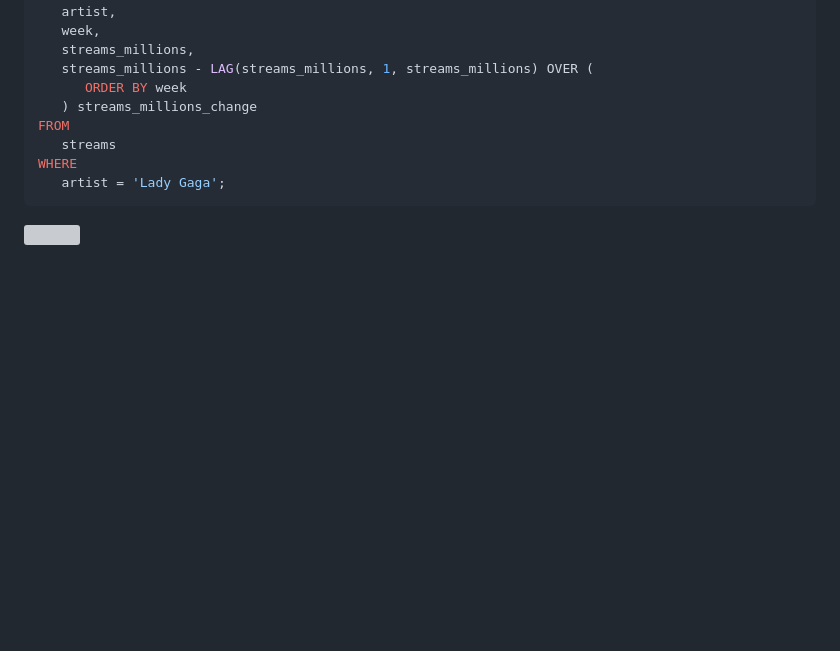
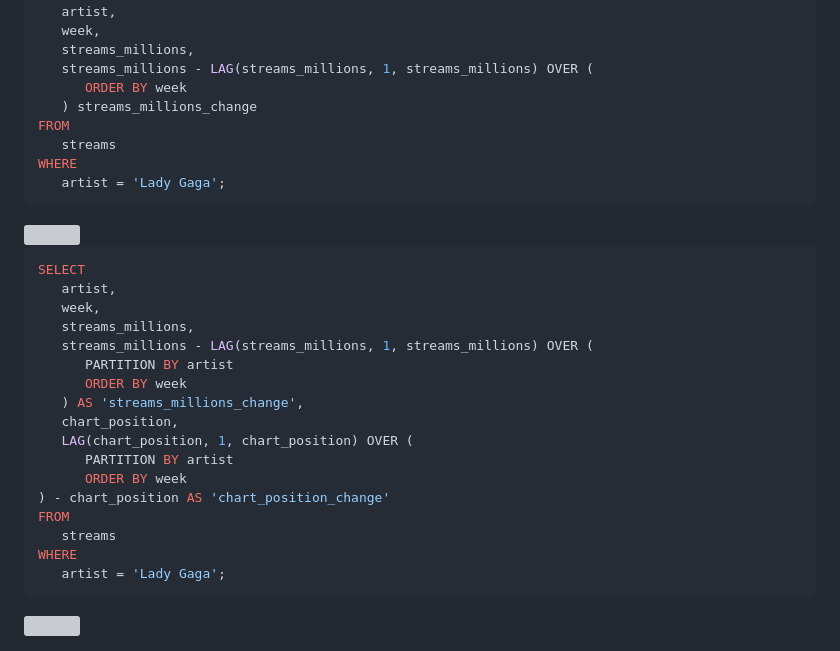
Before and after one commit to logambigaik/SQL-Practice-sqlbolt, a Markdown page: Advanced SQL for Data Science.md, the part around the change. Rendered like a GitHub page; blank space fills up the shorter version; grey boxes are pictures that could not be loaded.

````diff
--- a/Advanced SQL for Data Science.md
+++ b/Advanced SQL for Data Science.md
@@ -176,3 +176,25 @@ WHERE
    artist = 'Lady Gaga';
 ```
 <img src="https://github.com/user-attachments/assets/7b5396b6-aa13-4cbf-a5ba-d4e388d2ebfb" width=220 />
+
+
+```sql
+SELECT
+   artist,
+   week,
+   streams_millions,
+   streams_millions - LAG(streams_millions, 1, streams_millions) OVER (
+      PARTITION BY artist
+      ORDER BY week
+   ) AS 'streams_millions_change',
+   chart_position,
+   LAG(chart_position, 1, chart_position) OVER (
+      PARTITION BY artist
+      ORDER BY week
+) - chart_position AS 'chart_position_change'
+FROM
+   streams
+WHERE
+   artist = 'Lady Gaga';
+```
+<img src="https://github.com/user-attachments/assets/1302e651-0c90-45a4-ba75-e26fff04af45" width=220 />
````
